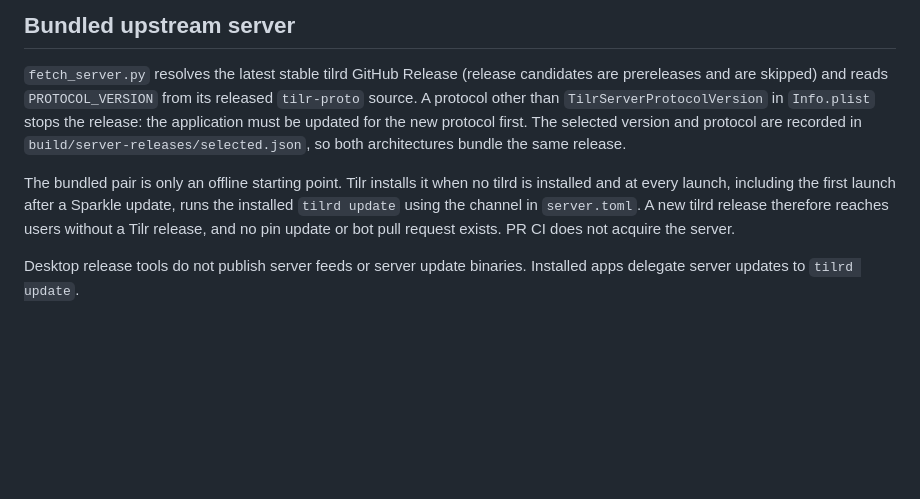
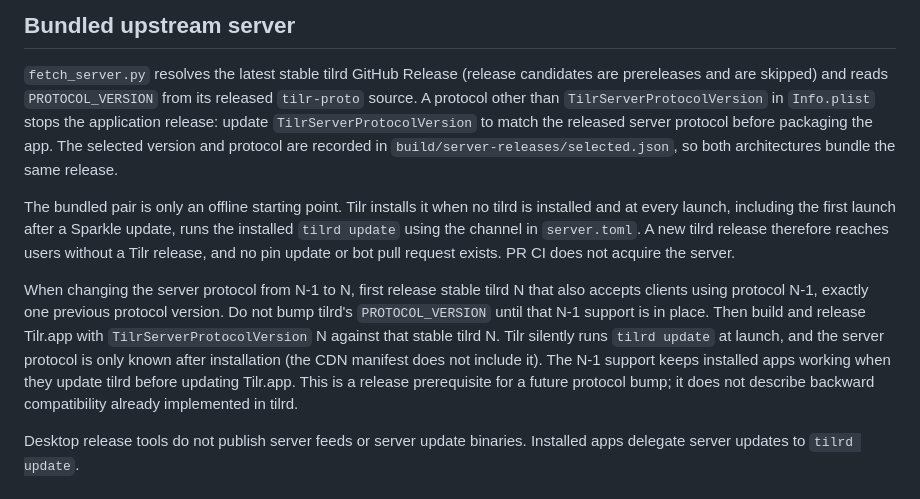
Before and after one commit to tilr-dev/desktop-mac, a Markdown page: PRODUCTION.md, the part around the change. Rendered like a GitHub page; blank space fills up the shorter version.

Commit message:
TILR-722 Document that tilrd with a new protocol ships after Tilr.app (#63)
* docs: require compatible app release before a new server protocol

Task: TILR-722

* docs: release backward-compatible tilrd before the app

Task: TILR-722

```diff
--- a/PRODUCTION.md
+++ b/PRODUCTION.md
@@ -118,8 +118,9 @@ Secrets (Settings → Environments), provisioned by Dan:
 `fetch_server.py` resolves the latest stable tilrd GitHub Release (release
 candidates are prereleases and are skipped) and reads `PROTOCOL_VERSION` from its
 released `tilr-proto` source. A protocol other than `TilrServerProtocolVersion` in
-`Info.plist` stops the release: the application must be updated for the new
-protocol first. The selected version and protocol are recorded in
+`Info.plist` stops the application release: update `TilrServerProtocolVersion`
+to match the released server protocol before packaging the app. The selected
+version and protocol are recorded in
 `build/server-releases/selected.json`, so both architectures bundle the same release.
 
 The bundled pair is only an offline starting point. Tilr installs it when no tilrd
@@ -127,6 +128,16 @@ is installed and at every launch, including the first launch after a Sparkle
 update, runs the installed `tilrd update` using the channel in `server.toml`. A new
 tilrd release therefore reaches users without a Tilr release, and no pin update or
 bot pull request exists. PR CI does not acquire the server.
+
+When changing the server protocol from N-1 to N, first release stable tilrd N
+that also accepts clients using protocol N-1, exactly one previous protocol
+version. Do not bump tilrd's `PROTOCOL_VERSION` until that N-1 support is in place.
+Then build and release Tilr.app with `TilrServerProtocolVersion` N against that
+stable tilrd N. Tilr silently runs `tilrd update` at launch, and the server protocol
+is only known after installation (the CDN manifest does not include it). The N-1
+support keeps installed apps working when they update tilrd before updating
+Tilr.app. This is a release prerequisite for a future protocol bump; it does not
+describe backward compatibility already implemented in tilrd.
 
 Desktop release tools do not publish server feeds or server update binaries.
 Installed apps delegate server updates to `tilrd update`.
```
